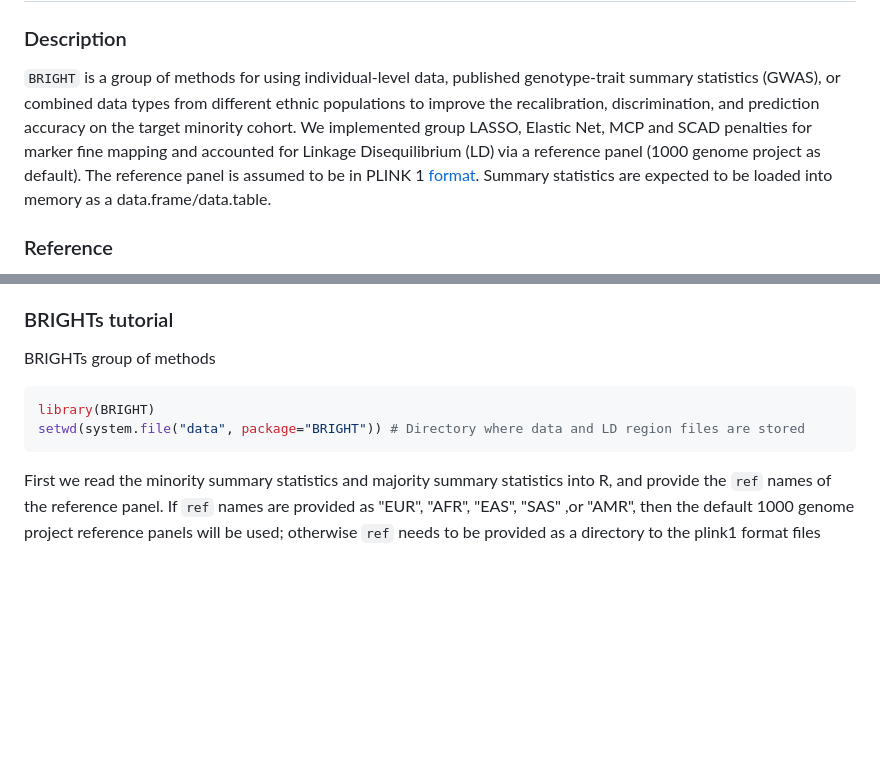
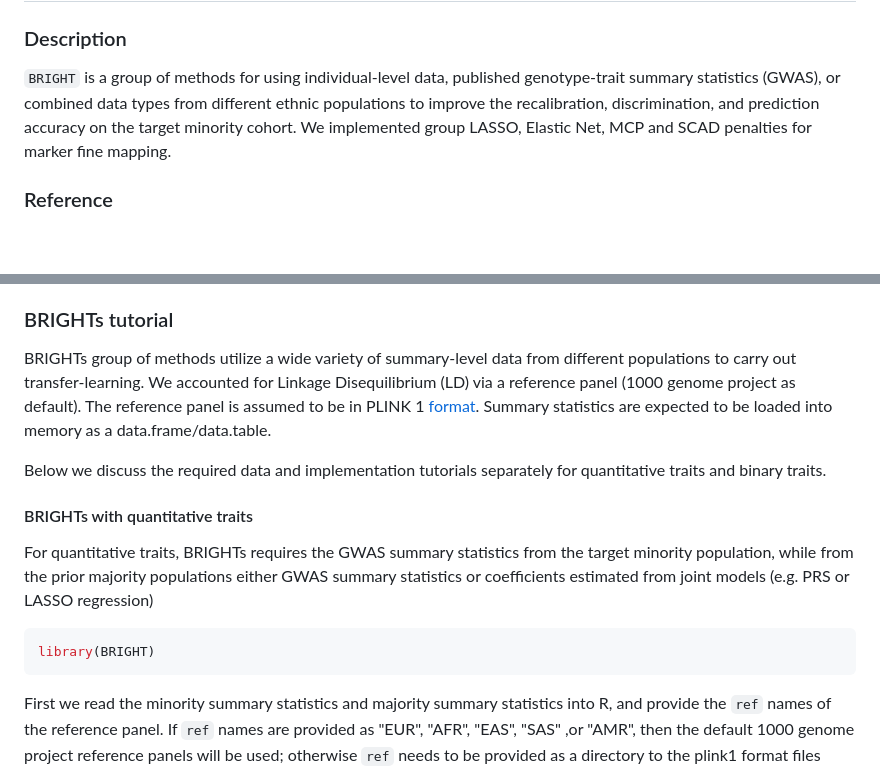
Before and after one commit to UM-KevinHe/BRIGHT, a Markdown page: README.md, 2 parts joined by grey strips. GitHub-like rendering; blank space fills up the shorter version.

````diff
--- a/README.md
+++ b/README.md
@@ -3,9 +3,7 @@ BRIGHT
 
 ### Description
 
-`BRIGHT` is a group of methods for using individual-level data, published genotype-trait summary statistics (GWAS), or combined data types from different ethnic populations to improve the recalibration, discrimination, and prediction accuracy on the target minority cohort. We implemented group LASSO, Elastic Net, MCP and SCAD penalties for marker fine mapping and accounted for Linkage Disequilibrium (LD) via a reference panel (1000 genome project as default).
-The reference panel is assumed to be in PLINK 1 [format](https://www.cog-genomics.org/plink/1.9/input#bed).
-Summary statistics are expected to be loaded into memory as a data.frame/data.table.
+`BRIGHT` is a group of methods for using individual-level data, published genotype-trait summary statistics (GWAS), or combined data types from different ethnic populations to improve the recalibration, discrimination, and prediction accuracy on the target minority cohort. We implemented group LASSO, Elastic Net, MCP and SCAD penalties for marker fine mapping.
 
 ### Reference
 Li, Q., Patrick, M. T., Zhang, H., Khunsriraksakul, C., Stuart, P. E., Gudjonsson, J. E., ... & He, K. (2022). Bregman Divergence-Based Data Integration with Application to Polygenic Risk Score (PRS) Heterogeneity Adjustment. arXiv preprint arXiv:2210.06025 (https://arxiv.org/abs/2210.06025)
@@ -42,11 +40,17 @@ for the latest development version. Or you can clone the latest development vers
 Most functions in `BRIGHT` impute missing genotypes in PLINK bfiles with a homozygous A2 genotype, which is the same as using the `--fill-missing-a2` option in PLINK. It is the user's responsibility to filter out individuals and SNPs with too many missing genotypes beforehand.
 
 ### BRIGHTs tutorial
-BRIGHTs group of methods
+BRIGHTs group of methods utilize a wide variety of summary-level data from different populations to carry out transfer-learning. We accounted for Linkage Disequilibrium (LD) via a reference panel (1000 genome project as default).
+The reference panel is assumed to be in PLINK 1 [format](https://www.cog-genomics.org/plink/1.9/input#bed).
+Summary statistics are expected to be loaded into memory as a data.frame/data.table.
+
+Below we discuss the required data and implementation tutorials separately for quantitative traits and binary traits.
+
+#### BRIGHTs with quantitative traits
+For quantitative traits, BRIGHTs requires the GWAS summary statistics from the target minority population, while from the prior majority populations either GWAS summary statistics or coefficients estimated from joint models (e.g. PRS or LASSO regression)
 
 ```r
 library(BRIGHT)
-setwd(system.file("data", package="BRIGHT")) # Directory where data and LD region files are stored
 ```
 
 First we read the minority summary statistics and majority summary statistics into R, and provide the `ref` names of the reference panel. If `ref` names are provided as "EUR", "AFR", "EAS", "SAS" ,or "AMR", then the default 1000 genome project reference panels will be used; otherwise `ref` needs to be provided as a directory to the plink1 format files (.bim, .bed, .fam).
````
